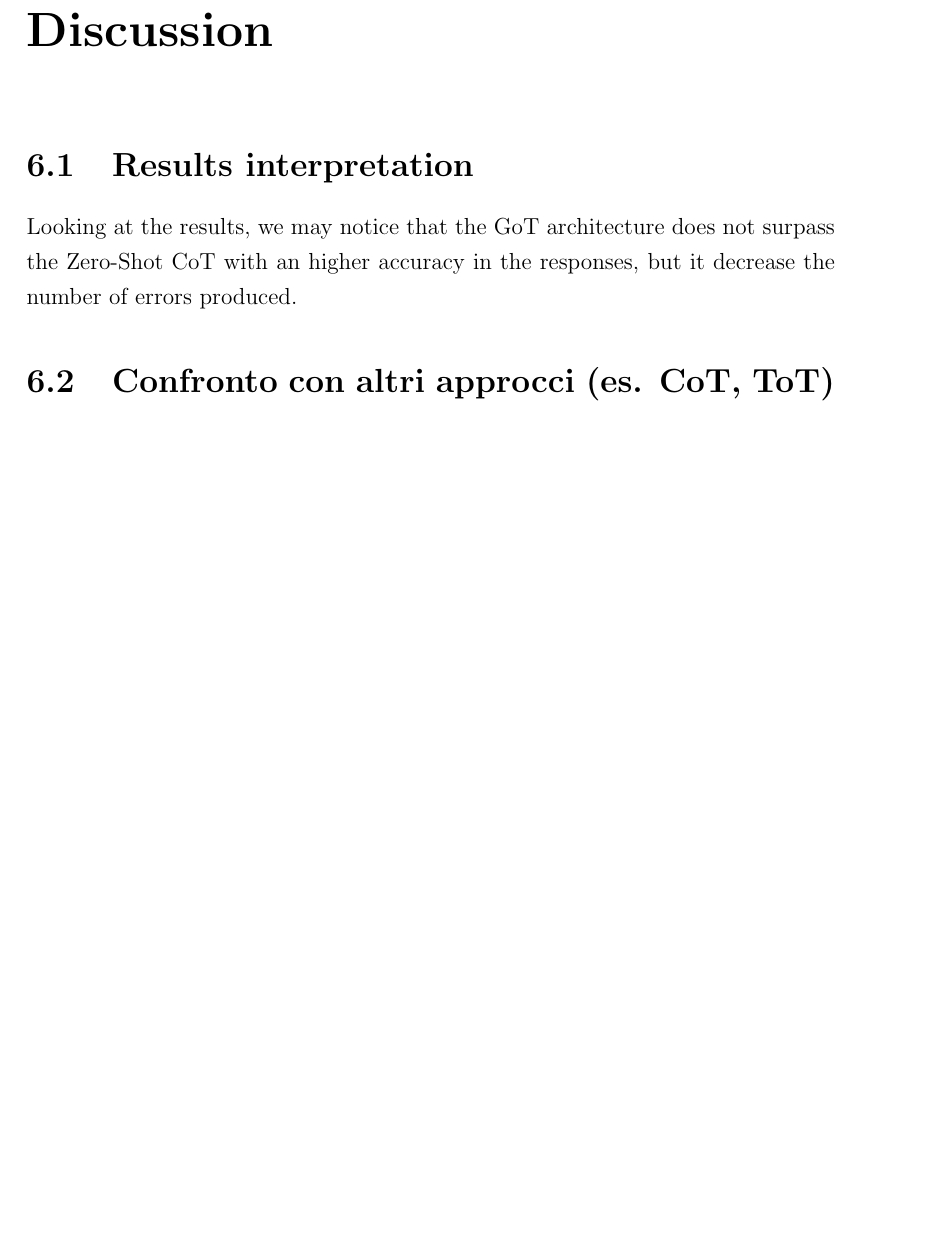
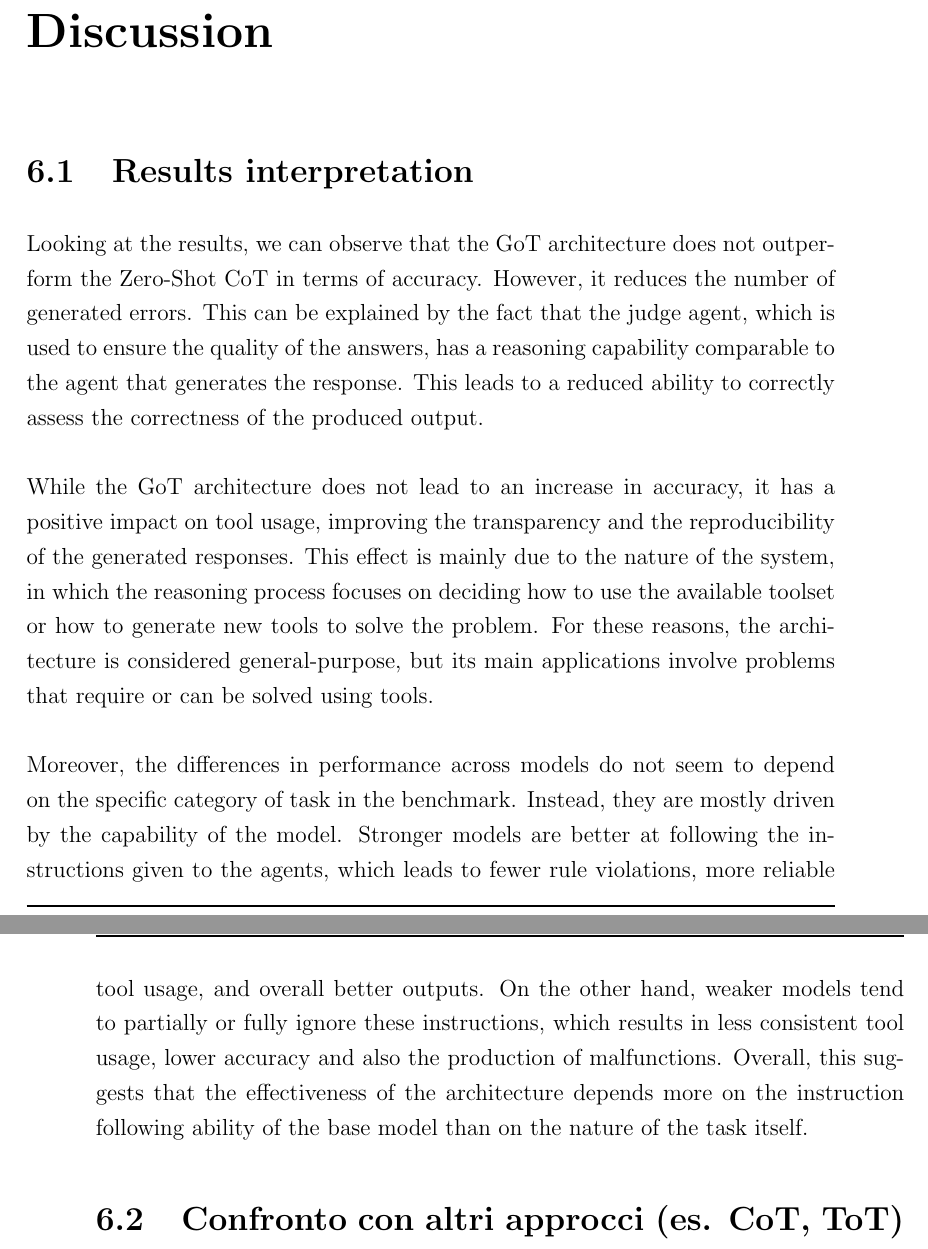
Before and after one commit to MarkRagg/GoT-Thesis, a LaTeX thesis (thesis-main.tex): part of page 69 of 90 before the commit and two parts of pages 69 and 70 of 92 after it, the two joined at a grey line, cut so that both start at the same text, the shorter picture padded with empty space. Compiled offline with pdfLaTeX.

Commit message:
update results interpretation

```diff
--- a/thesis-main.tex
+++ b/thesis-main.tex
@@ -4,6 +4,7 @@
 \usepackage{algorithm}
 \usepackage{disi-thesis}
 \usepackage{code-lstlistings}
+\usepackage{svg}
 \usepackage{notes}
 
 \school{\unibo}
@@ -1053,7 +1054,18 @@ This can become a serious problem, since without a proper fallback strategy the
 
 \chapter{Discussion}
 \section{Results interpretation}
-Looking at the results, we may notice that the GoT architecture does not surpass the Zero-Shot \ac{CoT} with an higher accuracy in the responses, but it decrease the number of errors produced.
+Looking at the results, we can observe that the \ac{GoT} architecture does not outperform the Zero-Shot \ac{CoT} in terms of accuracy. However, it reduces the number of generated errors.
+This can be explained by the fact that the judge agent, which is used to ensure the quality of the answers, has a reasoning capability comparable to the agent that generates the response.
+This leads to a reduced ability to correctly assess the correctness of the produced output.
+\\\\
+While the \ac{GoT} architecture does not lead to an increase in accuracy, it has a positive impact on tool usage, improving the transparency and the reproducibility of the generated responses.
+This effect is mainly due to the nature of the system, in which the reasoning process focuses on deciding how to use the available toolset or how to generate new tools to solve the problem.
+For these reasons, the architecture is considered general-purpose, but its main applications involve problems that require or can be solved using tools.
+\\\\
+Moreover, the differences in performance across models do not seem to depend on the specific category of task in the benchmark.
+Instead, they are mostly driven by the capability of the model. Stronger models are better at following the instructions given to the agents, which leads to fewer rule violations, more reliable tool usage, and overall better outputs.
+On the other hand, weaker models tend to partially or fully ignore these instructions, which results in less consistent tool usage, lower accuracy and also the production of malfunctions.
+Overall, this suggests that the effectiveness of the architecture depends more on the instruction following ability of the base model than on the nature of the task itself.
 \section{Confronto con altri approcci (es. CoT, ToT)}
 \subsection{Se ho tempo riprodurre i test di altri esperimenti}
 \subsection{Altrimenti comparazione a parole}
```
Also changed, not shown: thesis-main.pdf.
